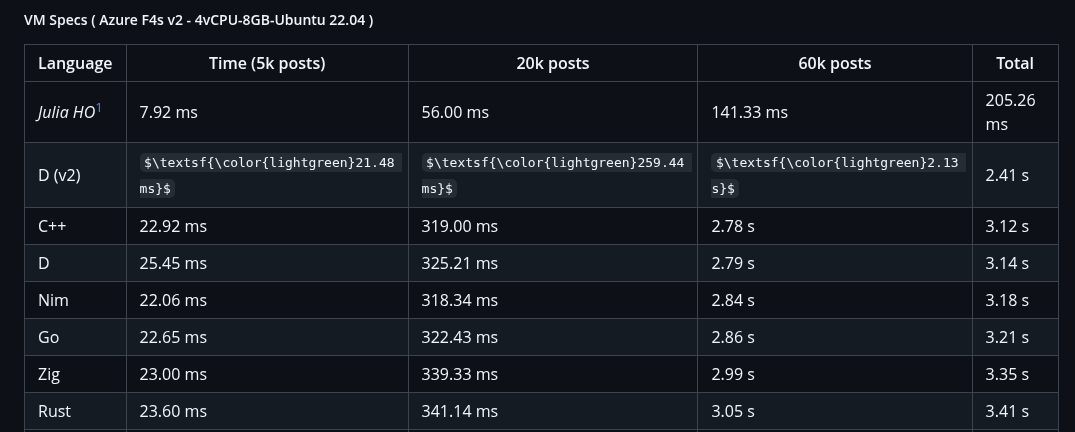
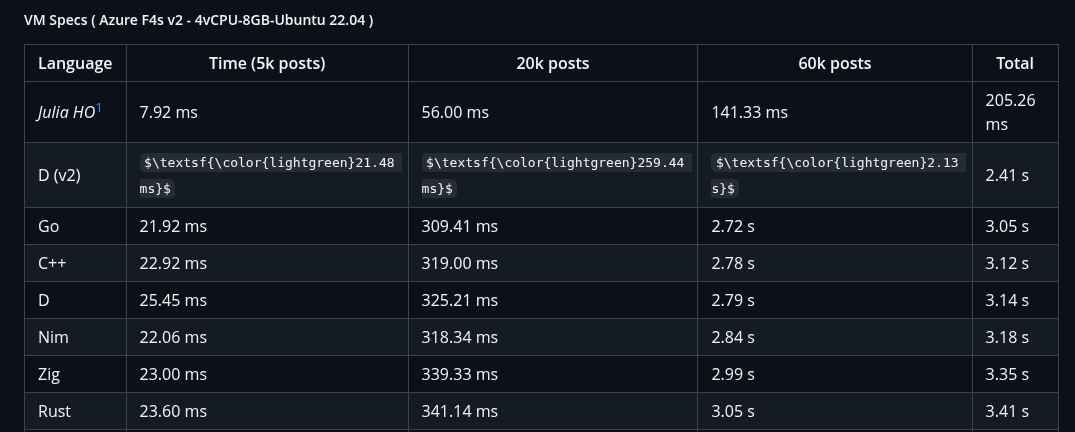
Before and after one commit to jinyus/related_post_gen, a Markdown page: readme.md, the part around the change. Rendered like a GitHub page; some formulas as TeX source.

```diff
--- a/readme.md
+++ b/readme.md
@@ -65,10 +65,10 @@ docker run -e TEST_NAME=all -it --rm databench
 | ---------------- | ------------------------------------- | -------------------------------------- | ----------------------------------- | --------- |
 | _Julia HO_[^1]   | 7.92 ms                               | 56.00 ms                               | 141.33 ms                           | 205.26 ms |
 | D (v2)           | $\textsf{\color{lightgreen}21.48 ms}$ | $\textsf{\color{lightgreen}259.44 ms}$ | $\textsf{\color{lightgreen}2.13 s}$ | 2.41 s    |
+| Go               | 21.92 ms                              | 309.41 ms                              | 2.72 s                              | 3.05 s    |
 | C++              | 22.92 ms                              | 319.00 ms                              | 2.78 s                              | 3.12 s    |
 | D                | 25.45 ms                              | 325.21 ms                              | 2.79 s                              | 3.14 s    |
 | Nim              | 22.06 ms                              | 318.34 ms                              | 2.84 s                              | 3.18 s    |
-| Go               | 22.65 ms                              | 322.43 ms                              | 2.86 s                              | 3.21 s    |
 | Zig              | 23.00 ms                              | 339.33 ms                              | 2.99 s                              | 3.35 s    |
 | Rust             | 23.60 ms                              | 341.14 ms                              | 3.05 s                              | 3.41 s    |
 | Julia            | 24.17 ms                              | 365.98 ms                              | 3.17 s                              | 3.56 s    |
```
Also changed, not shown: raw_results.md (+25 -25 lines).
